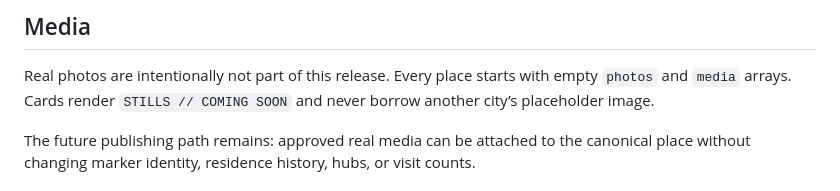
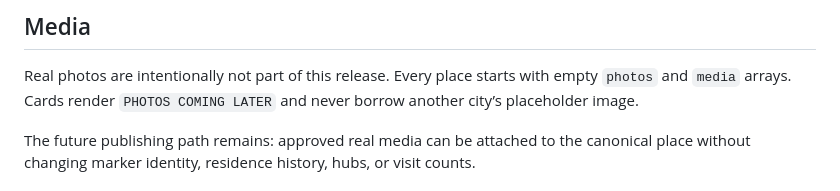
Before and after one commit to tstanmay13/tanmay-singh-landing, a Markdown page: docs/travel.md, the part around the change. Rendered like a GitHub page.

Commit message:
Keep the travel docs aligned with the empty-card copy.
The card already says PHOTOS COMING LATER; the architecture note still
used the old stills placeholder.

```diff
--- a/docs/travel.md
+++ b/docs/travel.md
@@ -121,7 +121,7 @@ removes nonessential ocean, cloud, marker, camera, and ripple animation.
 
 Real photos are intentionally not part of this release. Every place starts
 with empty `photos` and `media` arrays. Cards render
-`STILLS // COMING SOON` and never borrow another city’s placeholder image.
+`PHOTOS COMING LATER` and never borrow another city’s placeholder image.
 
 The future publishing path remains: approved real media can be attached to the
 canonical place without changing marker identity, residence history, hubs, or
```
